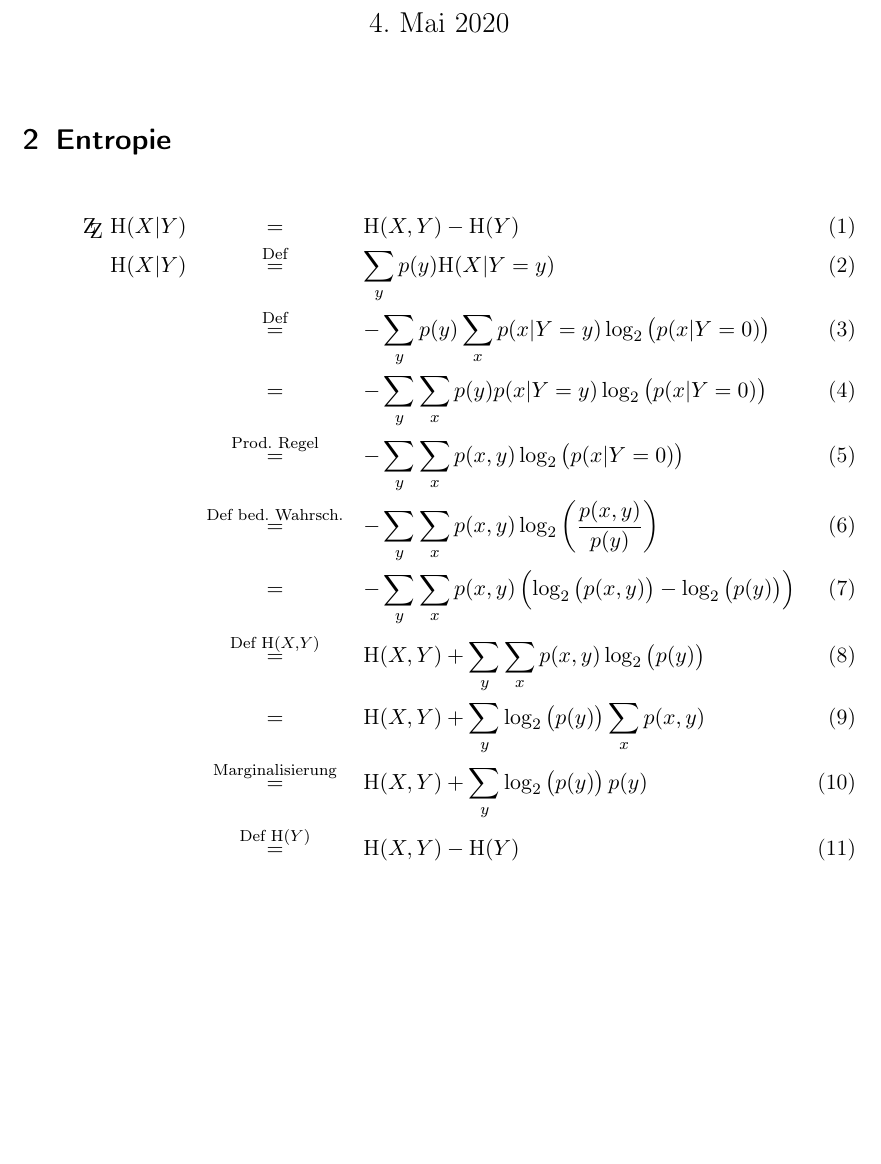
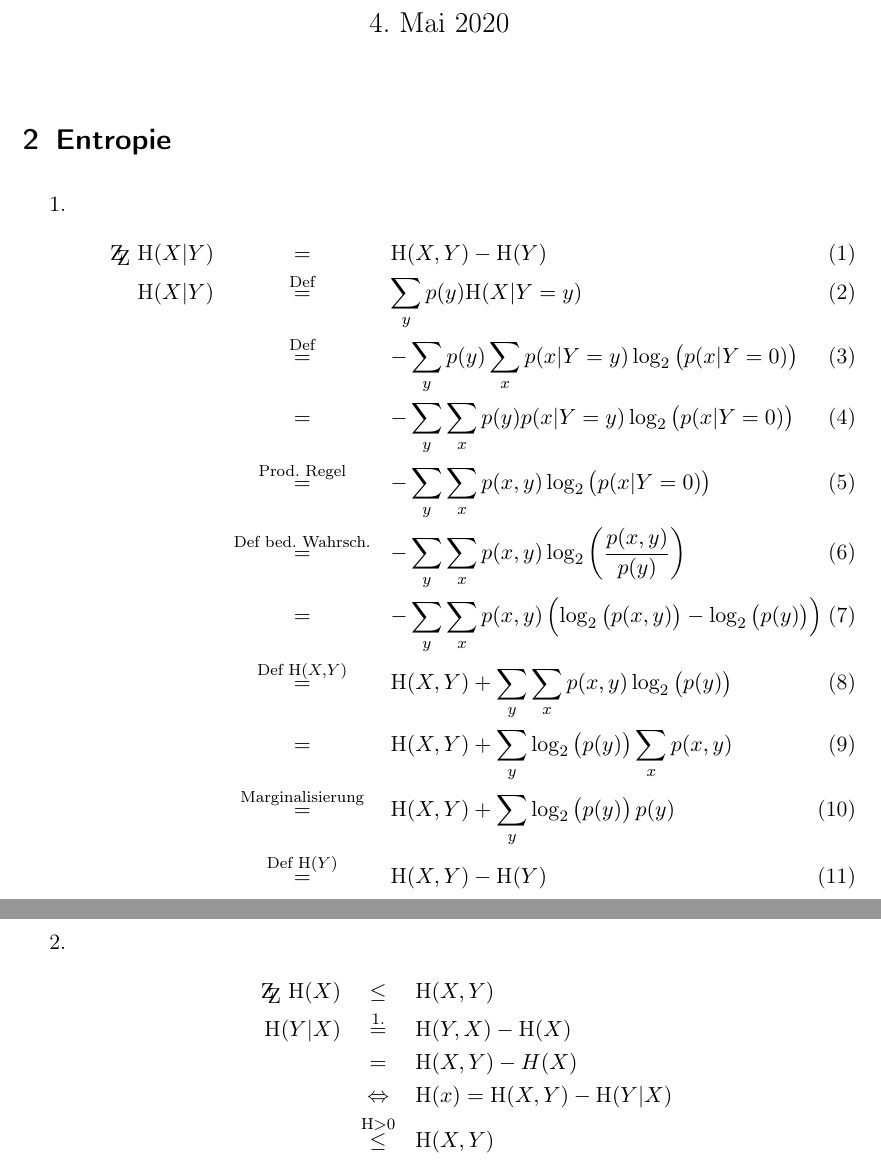
Before and after one commit to Timmifixedit/KryptologieUniUlm, a LaTeX document (Blatt2/main.tex): part of the page before the commit and two parts of pages 1 and 2 of 2 after it, the two joined at a grey line, cut so that both start at the same text, the shorter picture padded with empty space. Compiled offline with pdfLaTeX.

Commit message:
1. Aufgabe fertig

```diff
--- a/Blatt2/main.tex
+++ b/Blatt2/main.tex
@@ -37,6 +37,8 @@
     \maketitle
     \setcounter{section}{1}
     \section{Entropie}
+    \begin{enumerate}
+        \item
             \begin{eqnarray}
                 \ZZ \ \Ent(X | Y) &=& \Ent(X, Y) - \Ent(Y) \\
                 \Ent(X | Y) &\stackrel{\text{Def}}{=}& \sum_y{p(y) \Ent(X | Y = y)} \\
@@ -50,4 +52,14 @@
                 &\stackrel{\text{Marginalisierung}}{=}& \Ent(X, Y) + \sum_y{\log_2\left(p(y)\right) p(y)} \\
                 &\stackrel{\text{Def } \Ent(Y)}{=}& \Ent(X, Y) - \Ent(Y)
             \end{eqnarray}
+        \item
+            \begin{eqnarray*}
+                \ZZ \ \Ent(X) &\leq& \Ent(X, Y) \\
+                \Ent(Y | X) &\stackrel{1.}{=}& \Ent(Y, X) - \Ent(X) \\
+                &=& \Ent(X, Y) - H(X) \\
+                &\Leftrightarrow& \Ent(x) = \Ent(X, Y) - \Ent(Y | X) \\
+                &\stackrel{\Ent > 0}{\leq}& \Ent(X, Y)
+            \end{eqnarray*}
+    \end{enumerate}
+
 \end{document}
```
Lines whose indentation alone changed are shown as unchanged.
